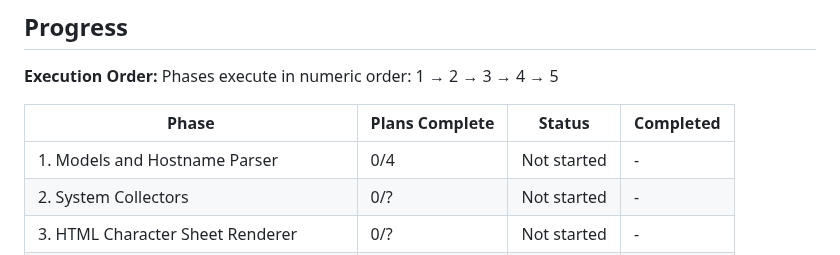
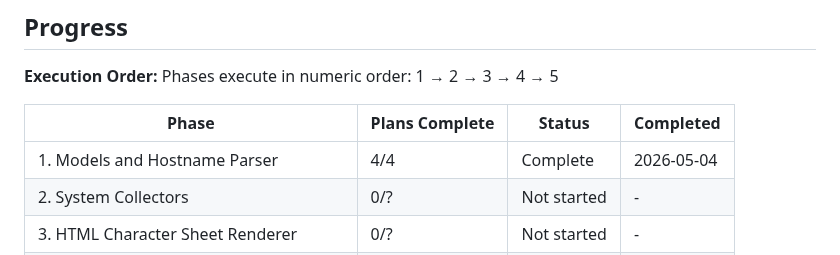
Before and after one commit to justin-rh/status.report, a Markdown page: .planning/ROADMAP.md, the part around one of its changes. GitHub-like rendering.

```diff
--- a/.planning/ROADMAP.md
+++ b/.planning/ROADMAP.md
@@ -92,7 +92,7 @@ Phases execute in numeric order: 1 → 2 → 3 → 4 → 5
 
 | Phase | Plans Complete | Status | Completed |
 |-------|----------------|--------|-----------|
-| 1. Models and Hostname Parser | 0/4 | Not started | - |
+| 1. Models and Hostname Parser | 4/4 | Complete | 2026-05-04 |
 | 2. System Collectors | 0/? | Not started | - |
 | 3. HTML Character Sheet Renderer | 0/? | Not started | - |
 | 4. App Detection and Compliance Engine | 0/? | Not started | - |
```
Also changed, not shown: other parts of .planning/ROADMAP.md (+5 -5 lines), .planning/REQUIREMENTS.md (+4 -4 lines), .planning/STATE.md (+7 -7 lines).
